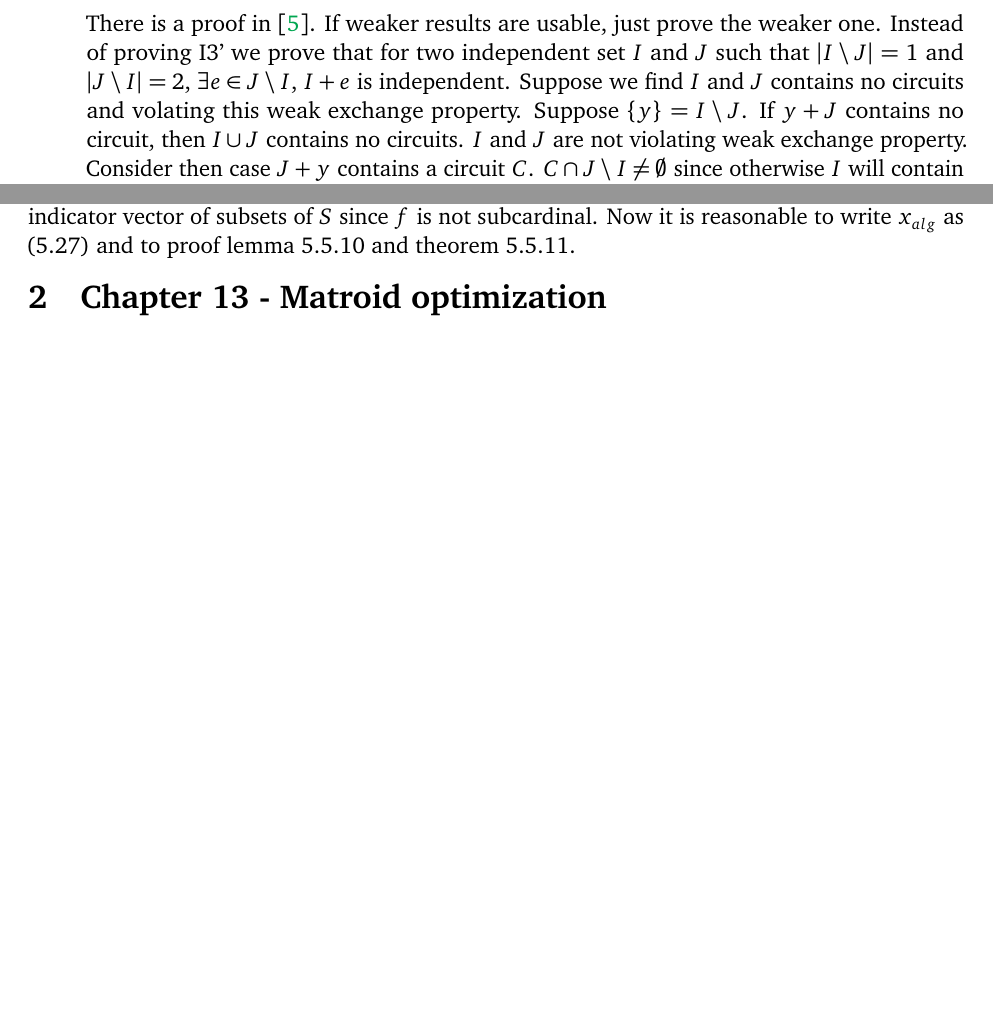
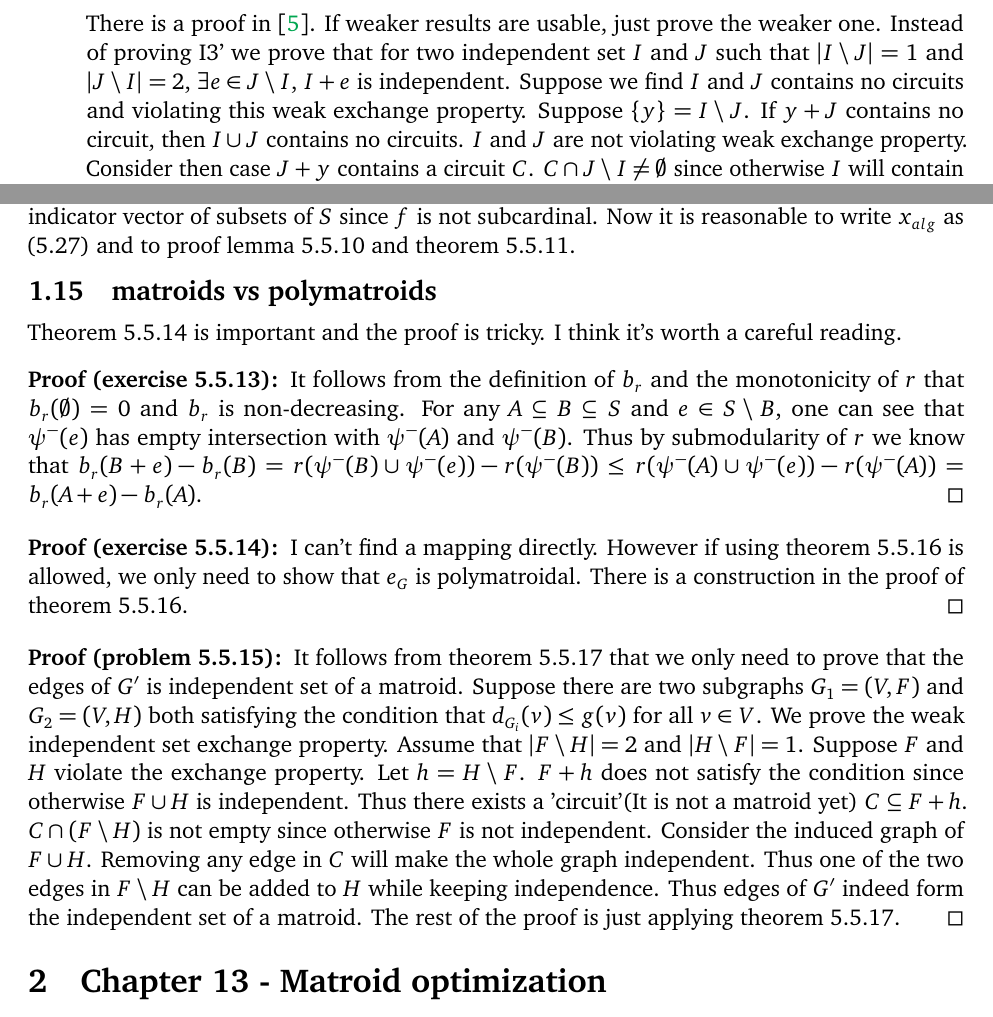
Before and after one commit to congyu711/cco-notes, a LaTeX document (main.tex): two parts of pages 4 and 17 of 18, joined at a grey line, cut so that both start at the same text, the shorter picture padded with empty space. Compiled offline with pdfLaTeX.

Commit message:
finish chapter 5!

```diff
--- a/main.tex
+++ b/main.tex
@@ -136,7 +136,7 @@ For $n=2$ and $|D|=1$ this is weak circuit axiom.
         {\scriptsize{A few words on matroid proof techniques. Initially i want to show that any $C_e$ always contains a unique element in $I_2\setminus I_1$, other circuits can not contain it. Thus I can show the contradiction that $I_2\setminus I_1$ is not smaller than $I_1\setminus I_2$. However this is not true. Just consider uniform matroids. Every $C_e$ contains $I_2\setminus I_1$. So it is always useful to consider if your techniques work on special matroids. At least try uniform and circuit matroid first.}}
 
         There is a proof in \cite{schrijver_combinatorial_2003}. If weaker results are usable, just prove the weaker one. Instead of proving I3' we prove that for two independent set $I$ and $J$ such that $|I\setminus J|=1$ and $|J\setminus I| =2$, $\exists e\in J\setminus I$, $I+e$ is independent.
-        Suppose we find $I$ and $J$ contains no circuits and volating this weak exchange property. Suppose $\{y\}=I\setminus J$. If $y+J$ contains no circuit, then $I\cup J$ contains no circuits. $I$ and $J$ are not violating weak exchange property. Consider then case $J+y$ contains a circuit $C$. $C\cap J\setminus I\not= \emptyset$ since otherwise $I$ will contain a circuit. Let $x$ be an element in $C\cap J\setminus I$. Note that $C$ is the unique circuit in $J\cup I$, so $J\cup I-x$ should be independent. Then for the other element $z\in J\setminus I$, $I+z$ contains no circuit.
+        Suppose we find $I$ and $J$ contains no circuits and violating this weak exchange property. Suppose $\{y\}=I\setminus J$. If $y+J$ contains no circuit, then $I\cup J$ contains no circuits. $I$ and $J$ are not violating weak exchange property. Consider then case $J+y$ contains a circuit $C$. $C\cap J\setminus I\not= \emptyset$ since otherwise $I$ will contain a circuit. Let $x$ be an element in $C\cap J\setminus I$. Note that $C$ is the unique circuit in $J\cup I$, so $J\cup I-x$ should be independent. Then for the other element $z\in J\setminus I$, $I+z$ contains no circuit.
     \end{enumerate}
 \end{proof}
 Similar methods can be used to prove edges in $(k,\ell)$-sparse subgraphs form the independent set of matroid.
@@ -609,6 +609,19 @@ This looks almost the same as LP2 and Dual2, but here $f$ is a polymatroid funct
 
 However 2. for polymatroid functions (see LP3) is more complicated. In LP3 $x$ is no longer indicator vector of subsets of $S$ since $f$ is not subcardinal. Now it is reasonable to write $x_{alg}$ as (5.27) and to proof lemma 5.5.10 and theorem 5.5.11.
 
+\subsection{matroids vs polymatroids}
+Theorem 5.5.14 is important and the proof is tricky. I think it's worth a careful reading.
+\begin{proof}[exercise 5.5.13]
+    It follows from the definition of $b_r$ and the monotonicity of $r$ that $b_r(\emptyset)=0$ and $b_r$ is non-decreasing. For any $A\subseteq B\subseteq S$ and $e\in S\setminus B$, one can see that $\psi^-(e)$ has empty intersection with $\psi^-(A)$ and $\psi^-(B)$. Thus by submodularity of $r$ we know that $b_r(B+e)-b_r(B)=r(\psi^-(B)\cup \psi^-(e))-r(\psi^-(B))\leq r(\psi^-(A)\cup \psi^-(e))-r(\psi^-(A))=b_r(A+e)-b_r(A)$.
+\end{proof}
+
+\begin{proof}[exercise 5.5.14]
+    I can't find a mapping directly. However if using theorem 5.5.16 is allowed, we only need to show that $e_G$ is polymatroidal. There is a construction in the proof of theorem 5.5.16.
+\end{proof}
+
+\begin{proof}[problem 5.5.15]
+    It follows from theorem 5.5.17 that we only need to prove that the edges of $G'$ is independent set of a matroid. Suppose there are two subgraphs $G_1=(V,F)$ and $G_2=(V,H)$ both satisfying the condition that $d_{G_i}(v)\leq g(v)$ for all $v\in V$. We prove the weak independent set exchange property. Assume that $|F\setminus H|=2$ and $|H\setminus F|=1$. Suppose $F$ and $H$ violate the exchange property. Let $h=H\setminus F$. $F+h$ does not satisfy the condition since otherwise $F\cup H$ is independent. Thus there exists a 'circuit'(It is not a matroid yet) $C\subset F+h$. $C\cap (F\setminus H)$ is not empty since otherwise $F$ is not independent. Consider the induced graph of $F\cup H$. Removing any edge in $C$ will make the whole graph independent. Thus one of the two edges in $F\setminus H$ can be added to $H$ while keeping independence. Thus edges of $G'$ indeed form the independent set of a matroid. The rest of the proof is just applying theorem 5.5.17.
+\end{proof}
 \section{Chapter 13 - Matroid optimization}
 \subsection{count matroids}
 
```
Also changed, not shown: main.pdf.
